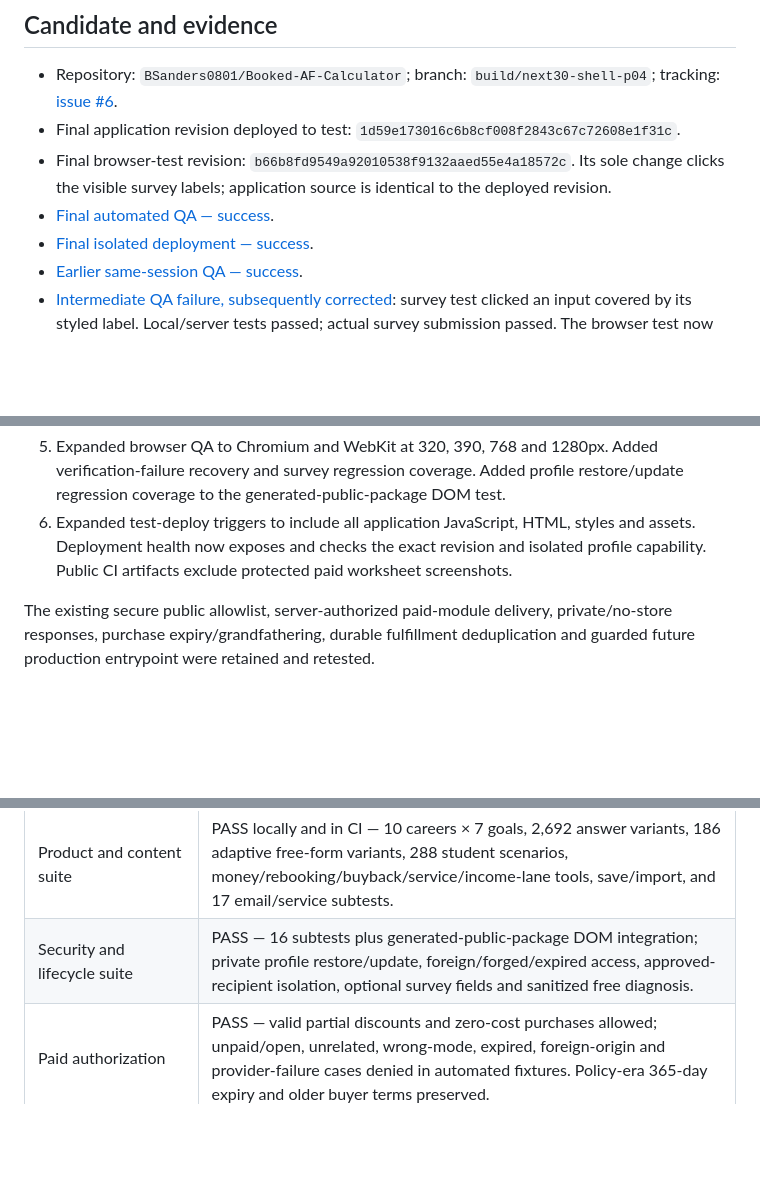
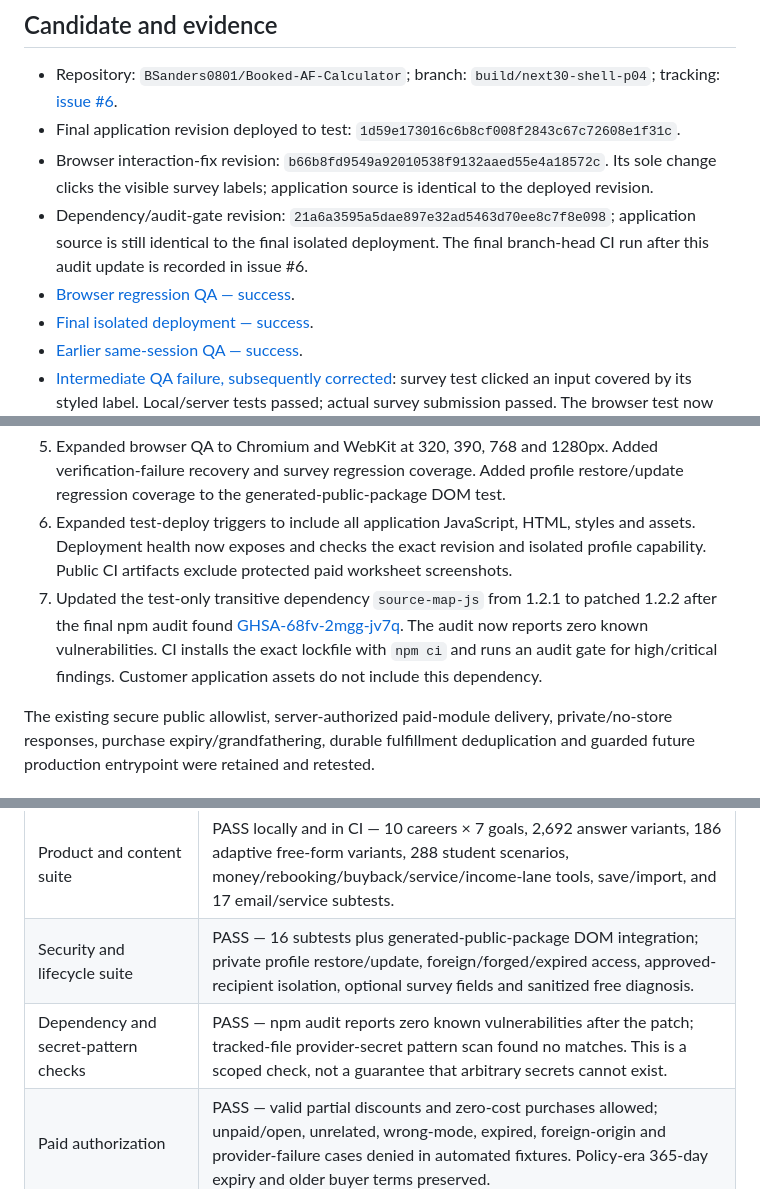
Before and after one commit to BSanders0801/Booked-AF-Calculator, a Markdown page: review/LAUNCH_VERIFICATION_2026-10-08.md, 3 parts joined by grey strips. Rendered like a GitHub page; blank space fills up the shorter version.

Commit message:
Record clean dependency audit and exact isolated lifecycle binding names

```diff
--- a/review/LAUNCH_VERIFICATION_2026-10-08.md
+++ b/review/LAUNCH_VERIFICATION_2026-10-08.md
@@ -6,8 +6,9 @@
 
 - Repository: `BSanders0801/Booked-AF-Calculator`; branch: `build/next30-shell-p04`; tracking: [issue #6](https://github.com/BSanders0801/Booked-AF-Calculator/issues/6).
 - Final application revision deployed to test: `1d59e173016c6b8cf008f2843c67c72608e1f31c`.
-- Final browser-test revision: `b66b8fd9549a92010538f9132aaed55e4a18572c`. Its sole change clicks the visible survey labels; application source is identical to the deployed revision.
-- [Final automated QA — success](https://github.com/BSanders0801/Booked-AF-Calculator/actions/runs/37836850311).
+- Browser interaction-fix revision: `b66b8fd9549a92010538f9132aaed55e4a18572c`. Its sole change clicks the visible survey labels; application source is identical to the deployed revision.
+- Dependency/audit-gate revision: `21a6a3595a5dae897e32ad5463d70ee8c7f8e098`; application source is still identical to the final isolated deployment. The final branch-head CI run after this audit update is recorded in issue #6.
+- [Browser regression QA — success](https://github.com/BSanders0801/Booked-AF-Calculator/actions/runs/37836850311).
 - [Final isolated deployment — success](https://github.com/BSanders0801/Booked-AF-Calculator/actions/runs/37836334429).
 - [Earlier same-session QA — success](https://github.com/BSanders0801/Booked-AF-Calculator/actions/runs/37834352046).
 - [Intermediate QA failure, subsequently corrected](https://github.com/BSanders0801/Booked-AF-Calculator/actions/runs/37836334323): survey test clicked an input covered by its styled label. Local/server tests passed; actual survey submission passed. The browser test now uses the visible label.
@@ -23,6 +24,7 @@ No credentials, payment/session/event identifiers, customer addresses, receipts,
 4. Restricted isolated survey submissions to the approved test product and recipient, including approved zero-cost checkouts.
 5. Expanded browser QA to Chromium and WebKit at 320, 390, 768 and 1280px. Added verification-failure recovery and survey regression coverage. Added profile restore/update regression coverage to the generated-public-package DOM test.
 6. Expanded test-deploy triggers to include all application JavaScript, HTML, styles and assets. Deployment health now exposes and checks the exact revision and isolated profile capability. Public CI artifacts exclude protected paid worksheet screenshots.
+7. Updated the test-only transitive dependency `source-map-js` from 1.2.1 to patched 1.2.2 after the final npm audit found [GHSA-68fv-2mgg-jv7q](https://github.com/advisories/GHSA-68fv-2mgg-jv7q). The audit now reports zero known vulnerabilities. CI installs the exact lockfile with `npm ci` and runs an audit gate for high/critical findings. Customer application assets do not include this dependency.
 
 The existing secure public allowlist, server-authorized paid-module delivery, private/no-store responses, purchase expiry/grandfathering, durable fulfillment deduplication and guarded future production entrypoint were retained and retested.
 
@@ -32,6 +34,7 @@ The existing secure public allowlist, server-authorized paid-module delivery, pr
 | --- | --- |
 | Product and content suite | PASS locally and in CI — 10 careers × 7 goals, 2,692 answer variants, 186 adaptive free-form variants, 288 student scenarios, money/rebooking/buyback/service/income-lane tools, save/import, and 17 email/service subtests. |
 | Security and lifecycle suite | PASS — 16 subtests plus generated-public-package DOM integration; private profile restore/update, foreign/forged/expired access, approved-recipient isolation, optional survey fields and sanitized free diagnosis. |
+| Dependency and secret-pattern checks | PASS — npm audit reports zero known vulnerabilities after the patch; tracked-file provider-secret pattern scan found no matches. This is a scoped check, not a guarantee that arbitrary secrets cannot exist. |
 | Paid authorization | PASS — valid partial discounts and zero-cost purchases allowed; unpaid/open, unrelated, wrong-mode, expired, foreign-origin and provider-failure cases denied in automated fixtures. Policy-era 365-day expiry and older buyer terms preserved. |
 | Webhook and email retries | PASS in automated fixtures — signature rejection, concurrent events, failed-stage retry, provider idempotency, persisted successful stages and late replay deduplication. No live failure injection. |
 | Full-price hosted checkout | PASS — fresh $49 Stripe TEST checkout at 19:46 UTC; signed event completed with zero pending webhooks; actual welcome link opened protected intake and plan. No real charge. |
```
Also changed, not shown: review/HOSTING_CUTOVER_PLAN.md (+1 -1 lines), review/TEST_WORKER_E2E_RUNBOOK.md (+2 -2 lines).
